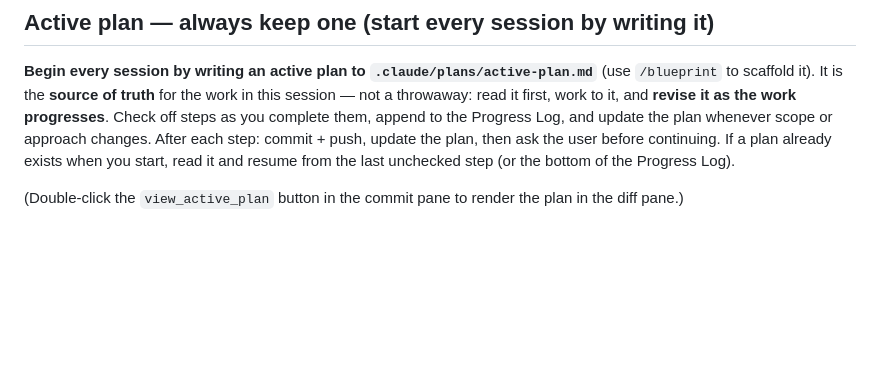
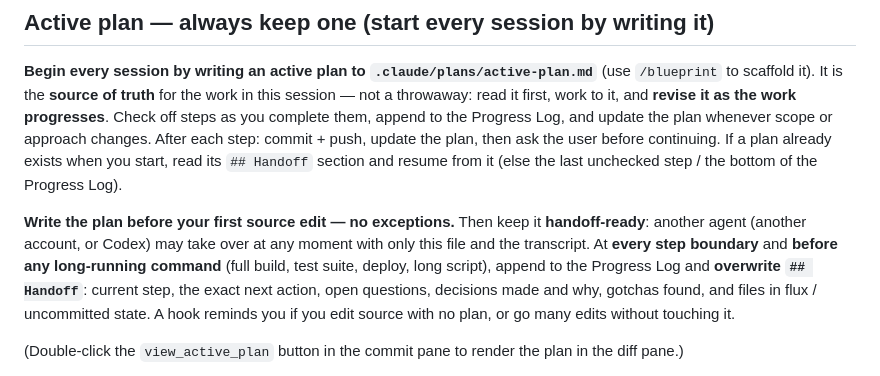
Before and after one commit to D-Luop/worktree-dev, a Markdown page: .wtd/templates/CLAUDE.md, the part around the change. Rendered like a GitHub page; blank space fills up the shorter version.

Commit message:
docs(templates): handoff-ready plans — Handoff section and plan-first rule
- plan-template.md: new `## Handoff` section at the top (current step,
  next action, open questions, decisions, gotchas, files in flux),
  overwritten at every step boundary.
- /blueprint: fill Handoff when writing the plan; keep it current.
- CLAUDE.md template: write the plan before the first source edit;
  update Progress Log + Handoff at every step boundary and before any
  long-running command so another agent can take over at any moment.

```diff
--- a/.wtd/templates/CLAUDE.md
+++ b/.wtd/templates/CLAUDE.md
@@ -18,7 +18,16 @@ to scaffold it). It is the **source of truth** for the work in this session —
 first, work to it, and **revise it as the work progresses**. Check off steps as you complete them,
 append to the Progress Log, and update the plan whenever scope or approach changes. After each step:
 commit + push, update the plan, then ask the user before continuing. If a plan already exists when you
-start, read it and resume from the last unchecked step (or the bottom of the Progress Log).
+start, read its `## Handoff` section and resume from it (else the last unchecked step / the bottom of
+the Progress Log).
+
+**Write the plan before your first source edit — no exceptions.** Then keep it **handoff-ready**:
+another agent (another account, or Codex) may take over at any moment with only this file and the
+transcript. At **every step boundary** and **before any long-running command** (full build, test
+suite, deploy, long script), append to the Progress Log and **overwrite `## Handoff`**: current step,
+the exact next action, open questions, decisions made and why, gotchas found, and files in flux /
+uncommitted state. A hook reminds you if you edit source with no plan, or go many edits without
+touching it.
 
 (Double-click the `view_active_plan` button in the commit pane to render the plan in the diff pane.)
 
```
Also changed, not shown: 2 other files.
